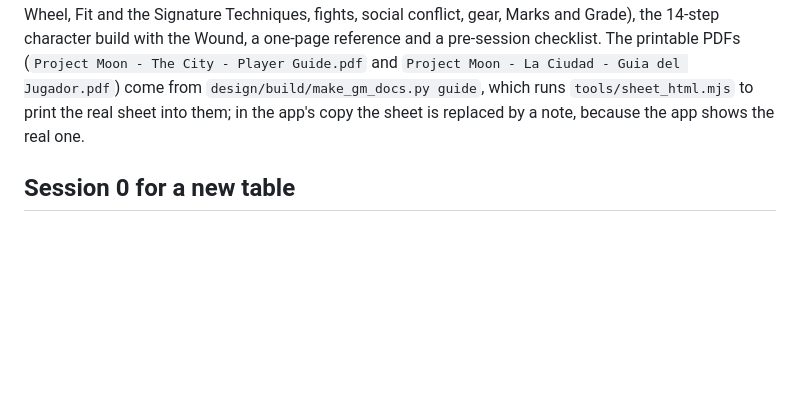
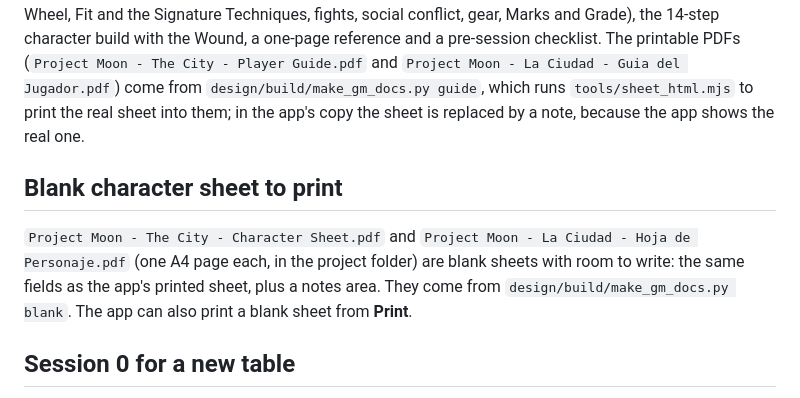
Before and after one commit to Martinimpero/project-moon-the-city, a Markdown page: README.md, the part around the change. GitHub-like rendering; blank space fills up the shorter version.

Commit message:
README: blank printable character sheet
Co-Authored-By: Claude Sonnet 5.5 <noreply@anthropic.com>

```diff
--- a/README.md
+++ b/README.md
@@ -174,6 +174,10 @@ The app now has a dark look (near-black panels, sodium-lamp gold, red for danger
 
 `Manual_PlayerGuide.md` / `spanish_source/Manual_PlayerGuide_ES.md` (shown in the app under **Manual** as \"The City: a player's guide\") is the complete guide for players, about eleven pages: the City and who runs it, how each kind of person lives, the Night and the Taboos, **the character sheet shown exactly as the app prints it** (a filled-in pregenerated character, with every field explained, and the app's header and tabs), **how every rule a player touches works** (the roll, E.G.O. and the Unsteady and Empty states, Stress, Harm, Bonds, Vice and Trauma, the Hail Mary, Manifestation, Distortion and the Reckoning, the Sins with the Wheel, Fit and the Signature Techniques, fights, social conflict, gear, Marks and Grade), the 14-step character build with the Wound, a one-page reference and a pre-session checklist. The printable PDFs (`Project Moon - The City - Player Guide.pdf` and `Project Moon - La Ciudad - Guia del Jugador.pdf`) come from `design/build/make_gm_docs.py guide`, which runs `tools/sheet_html.mjs` to print the real sheet into them; in the app's copy the sheet is replaced by a note, because the app shows the real one.
 
+## Blank character sheet to print
+
+`Project Moon - The City - Character Sheet.pdf` and `Project Moon - La Ciudad - Hoja de Personaje.pdf` (one A4 page each, in the project folder) are blank sheets with room to write: the same fields as the app's printed sheet, plus a notes area. They come from `design/build/make_gm_docs.py blank`. The app can also print a blank sheet from **Print**.
+
 ## Session 0 for a new table
 
 `SESION_0_GUIA_DEL_DJ.md` (in Spanish) is a script for a first session that teaches the game before the Session 01 Contract: safety agreement, creating characters and the crew, and a seven-station workshop (the roll, Help, E.G.O./Vice/Bonds, Sins, Clocks, the Exchange and Harm, the Hail Mary) played on the Threadmill Row scene. About 3 h 45 min, or 2 h 30 min in the short version; it ends with what the GM must prepare for Session 01.
```
